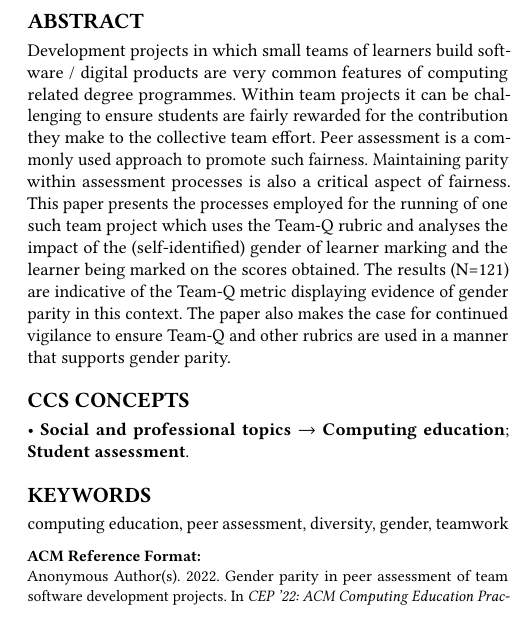
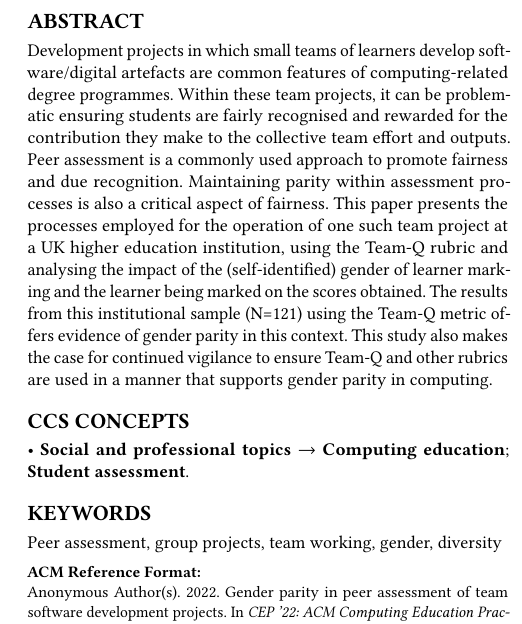
Before and after one commit to tomprickett/CEP22, a LaTeX paper (PeerAssessment.tex): part of one column of page 1 of 4, cut so that both start at the same text. Compiled offline with pdfLaTeX.

Commit message:
Updated abstract and keywords

```diff
--- a/PeerAssessment.tex
+++ b/PeerAssessment.tex
@@ -141,7 +140,22 @@
 %% The abstract is a short summary of the work to be presented in the
 %% article.
 \begin{abstract}
- Development projects in which small teams of learners build software / digital products are very common features of computing related degree programmes. Within team projects it can be challenging to ensure students are fairly rewarded for the contribution they make to the collective team effort. Peer assessment is a commonly used approach to promote such fairness. Maintaining parity within assessment processes is also a critical aspect of fairness. This paper presents the processes employed for the running of one such team project which uses the Team-Q rubric and analyses the impact of the (self-identified) gender of learner marking and the learner being marked on the scores obtained. The results (N=121) are indicative of the Team-Q metric displaying evidence of gender parity in this context. The paper also makes the case for continued vigilance to ensure Team-Q and other rubrics are used in a manner that supports gender parity.
+Development projects in which small teams of learners develop
+software/digital artefacts are common features of computing-related
+degree programmes. Within these team projects, it can be problematic
+ensuring students are fairly recognised and rewarded for the
+contribution they make to the collective team effort and outputs. Peer
+assessment is a commonly used approach to promote fairness and due
+recognition. Maintaining parity within assessment processes is also a
+critical aspect of fairness. This paper presents the processes
+employed for the operation of one such team project at a UK higher
+education institution, using the Team-Q rubric and analysing the
+impact of the (self-identified) gender of learner marking and the
+learner being marked on the scores obtained. The results from this
+institutional sample (N=121) using the Team-Q metric offers evidence
+of gender parity in this context. This study also makes the case for
+continued vigilance to ensure Team-Q and other rubrics are used in a
+manner that supports gender parity in computing.
 \end{abstract}
 
 %%
@@ -169,7 +183,7 @@
 %%
 %% Keywords. The author(s) should pick words that accurately describe
 %% the work being presented. Separate the keywords with commas.
-\keywords{computing education, peer assessment, diversity, gender, teamwork}
+\keywords{Peer assessment, group projects, team working, gender, diversity}
 %%
 %% This command processes the author and affiliation and title
 %% information and builds the first part of the formatted document.
```
Also changed, not shown: PeerAssessment.tex (9 more changed lines).
